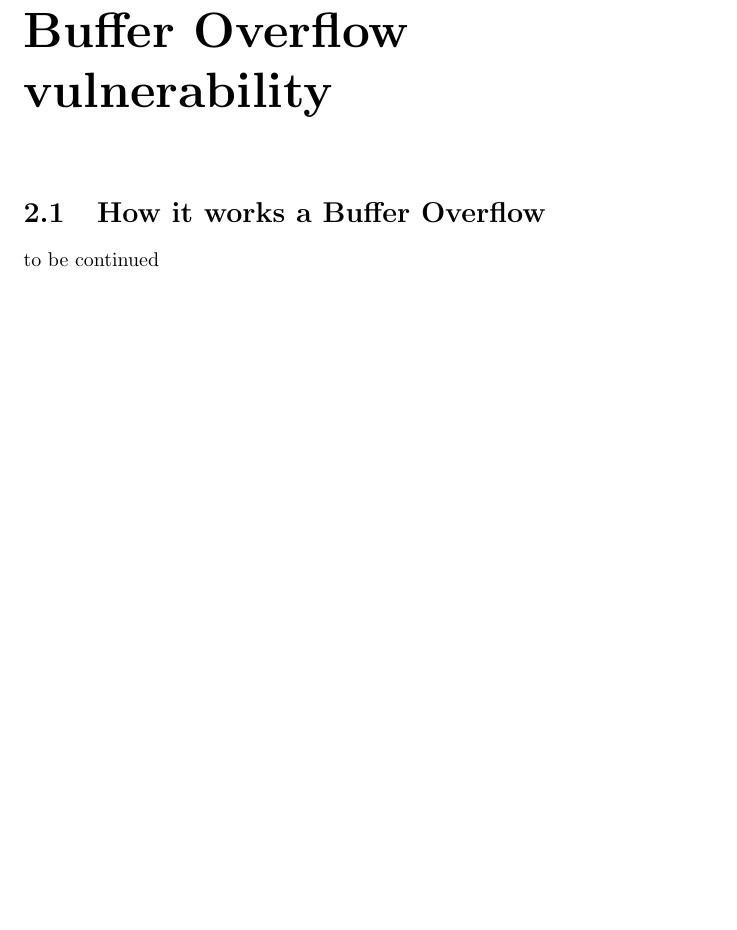
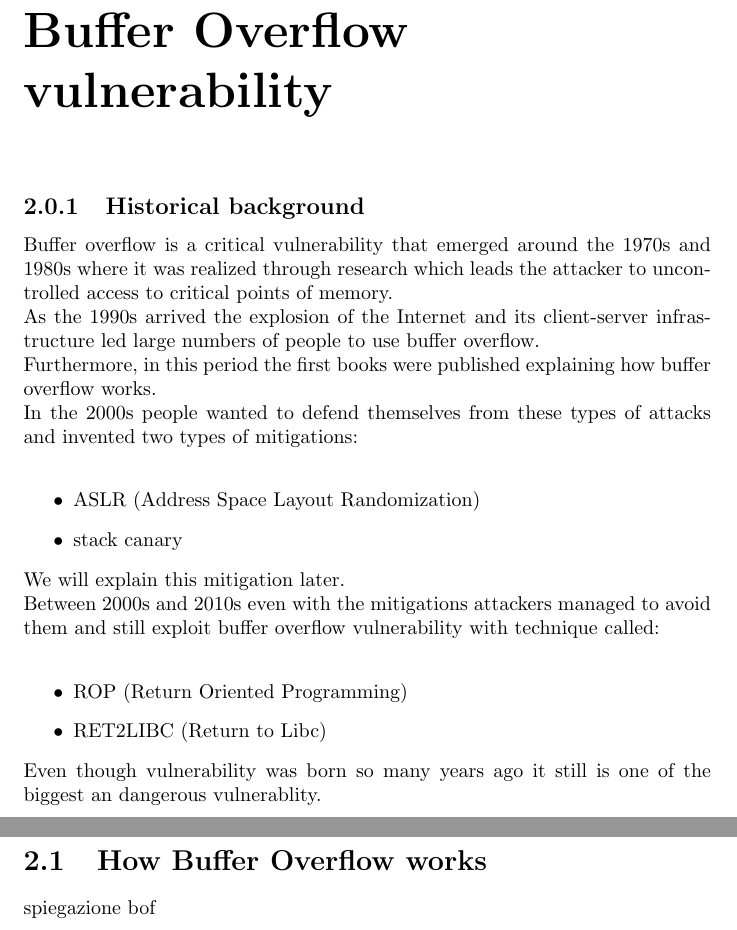
Before and after one commit to Ferr0x/thesis, a LaTeX thesis (main.tex): part of page 4 of 7 before the commit and two parts of pages 4 and 5 of 11 after it, the two joined at a grey line, cut so that both start at the same text, the shorter picture padded with empty space. Compiled offline with pdfLaTeX.

Commit message:
Update main.tex
started writing the history of bof

```diff
--- a/main.tex
+++ b/main.tex
@@ -31,4 +31,25 @@
     introduction and some stuff
     % Capitolo buffer overflow
     \chapter{Buffer Overflow vulnerability}
-\section{How it works a Buffer Overflow}
+    \subsection{Historical background} %---------------------fix this text ------------------
+    Buffer overflow is a critical vulnerability that emerged around the 1970s and 1980s where it was
+    realized through research which leads the attacker to uncontrolled access to critical points of memory.\newline
+    As the 1990s arrived the explosion of the Internet and its client-server infrastructure led large numbers of people to use buffer overflow.\newline
+    Furthermore, in this period the first books were published explaining how buffer overflow works.\newline
+    In the 2000s people wanted to defend themselves from these types of attacks and invented two types of mitigations:\newline
+    \begin{itemize}
+        \item[$\bullet$] ASLR (Address Space Layout Randomization)
+        \item[$\bullet$] stack canary
+    \end{itemize}
+    We will explain this mitigation later.\newline
+    Between 2000s and 2010s even with the mitigations attackers managed to avoid them and still exploit buffer overflow vulnerability with technique called:\newline
+        \begin{itemize}
+        \item[$\bullet$] ROP (Return Oriented Programming)
+        \item[$\bullet$] RET2LIBC (Return to Libc)
+    \end{itemize}
+    Even though vulnerability was born so many years ago it still is one of the biggest an dangerous vulnerablity.
+    \clearpage
+    %-----------------fix until here--------------------
+    \section{How Buffer Overflow works}
+    spiegazione bof
+    \clearpage
@@ -35,2 +60 @@ introduction and some stuff
     to be continued
-\section{mitigations against Buffer Overflow}
```
Also changed, not shown: main.tex (15 more changed lines). Lines whose indentation alone changed are shown as unchanged.
